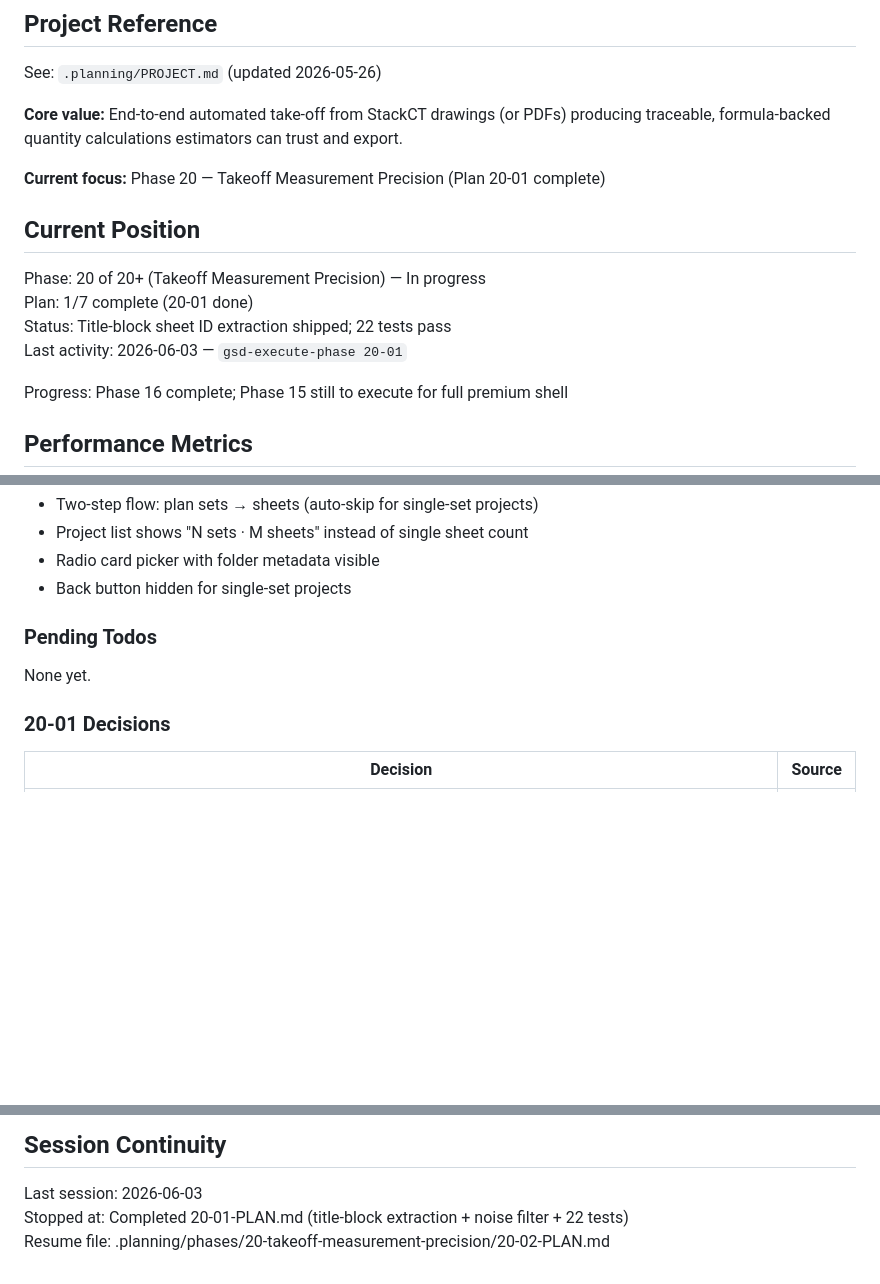
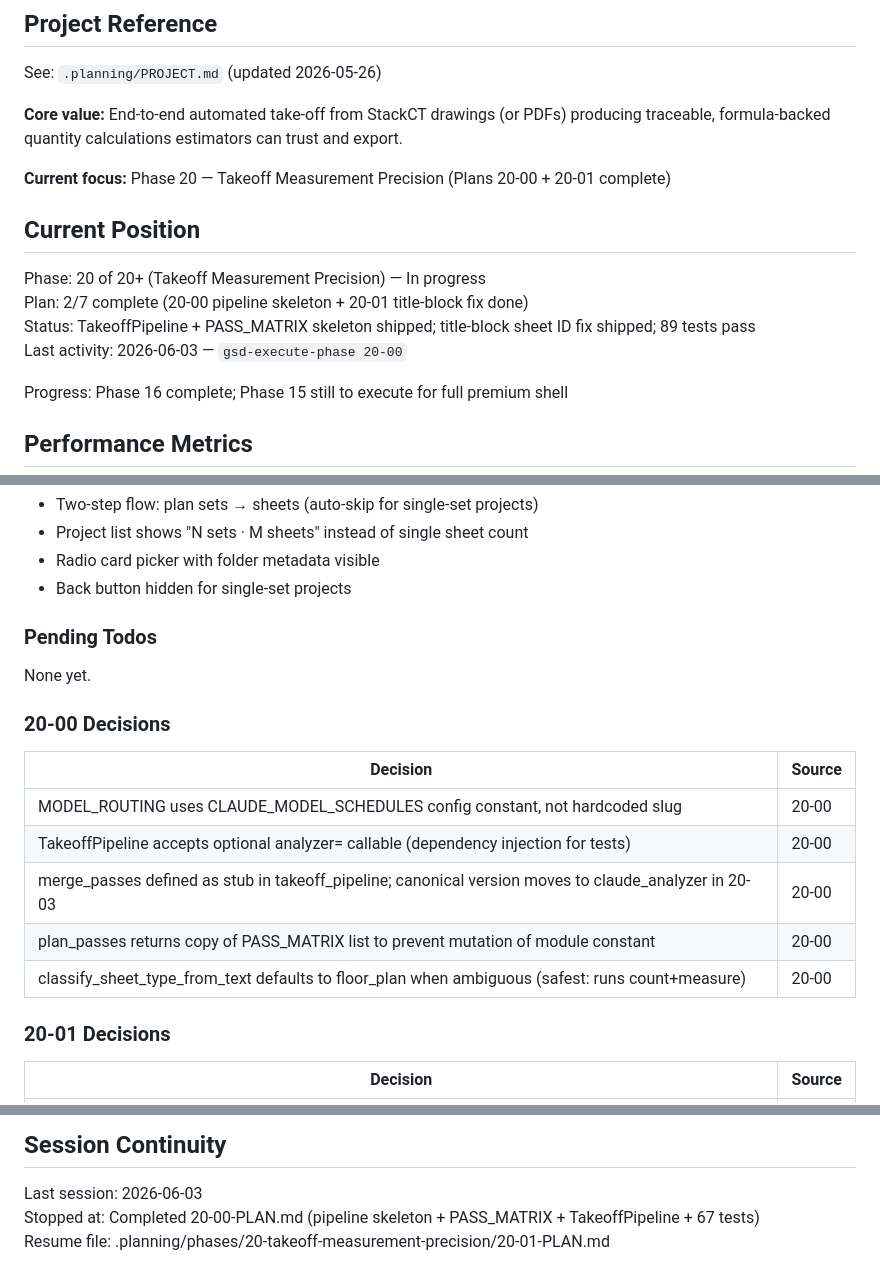
Before and after one commit to Zaman152/Bobby-Tailor-Automation-2.0, a Markdown page: .planning/STATE.md, 3 parts joined by grey strips. Rendered like a GitHub page; blank space fills up the shorter version.

Commit message:
docs(20-00): complete pipeline skeleton plan
Tasks completed: 2/2
- Task 1: sheet_pass_matrix.py (PASS_MATRIX, MODEL_ROUTING, classify/plan/pick)
- Task 2: takeoff_pipeline.py (TakeoffPipeline, merge_passes stub) + tests

SUMMARY: .planning/phases/20-takeoff-measurement-precision/20-00-SUMMARY.md

```diff
--- a/.planning/STATE.md
+++ b/.planning/STATE.md
@@ -6,14 +6,14 @@ See: `.planning/PROJECT.md` (updated 2026-05-26)
 
 **Core value:** End-to-end automated take-off from StackCT drawings (or PDFs) producing traceable, formula-backed quantity calculations estimators can trust and export.
 
-**Current focus:** Phase 20 — Takeoff Measurement Precision (Plan 20-01 complete)
+**Current focus:** Phase 20 — Takeoff Measurement Precision (Plans 20-00 + 20-01 complete)
 
 ## Current Position
 
 Phase: 20 of 20+ (Takeoff Measurement Precision) — In progress
-Plan: 1/7 complete (20-01 done)
-Status: Title-block sheet ID extraction shipped; 22 tests pass
-Last activity: 2026-06-03 — `gsd-execute-phase 20-01`
+Plan: 2/7 complete (20-00 pipeline skeleton + 20-01 title-block fix done)
+Status: TakeoffPipeline + PASS_MATRIX skeleton shipped; title-block sheet ID fix shipped; 89 tests pass
+Last activity: 2026-06-03 — `gsd-execute-phase 20-00`
 
 Progress: Phase 16 complete; Phase 15 still to execute for full premium shell
 
@@ -116,6 +116,16 @@ From 14-04 (Two-Step Plan Selection UI):
 
 None yet.
 
+### 20-00 Decisions
+
+| Decision | Source |
+|----------|--------|
+| MODEL_ROUTING uses CLAUDE_MODEL_SCHEDULES config constant, not hardcoded slug | 20-00 |
+| TakeoffPipeline accepts optional analyzer= callable (dependency injection for tests) | 20-00 |
+| merge_passes defined as stub in takeoff_pipeline; canonical version moves to claude_analyzer in 20-03 | 20-00 |
+| plan_passes returns copy of PASS_MATRIX list to prevent mutation of module constant | 20-00 |
+| classify_sheet_type_from_text defaults to floor_plan when ambiguous (safest: runs count+measure) | 20-00 |
+
 ### 20-01 Decisions
 
 | Decision | Source |
@@ -161,5 +171,5 @@ None yet.
 ## Session Continuity
 
 Last session: 2026-06-03
-Stopped at: Completed 20-01-PLAN.md (title-block extraction + noise filter + 22 tests)
-Resume file: .planning/phases/20-takeoff-measurement-precision/20-02-PLAN.md
+Stopped at: Completed 20-00-PLAN.md (pipeline skeleton + PASS_MATRIX + TakeoffPipeline + 67 tests)
+Resume file: .planning/phases/20-takeoff-measurement-precision/20-01-PLAN.md
```
Also changed, not shown: 1 other file.
